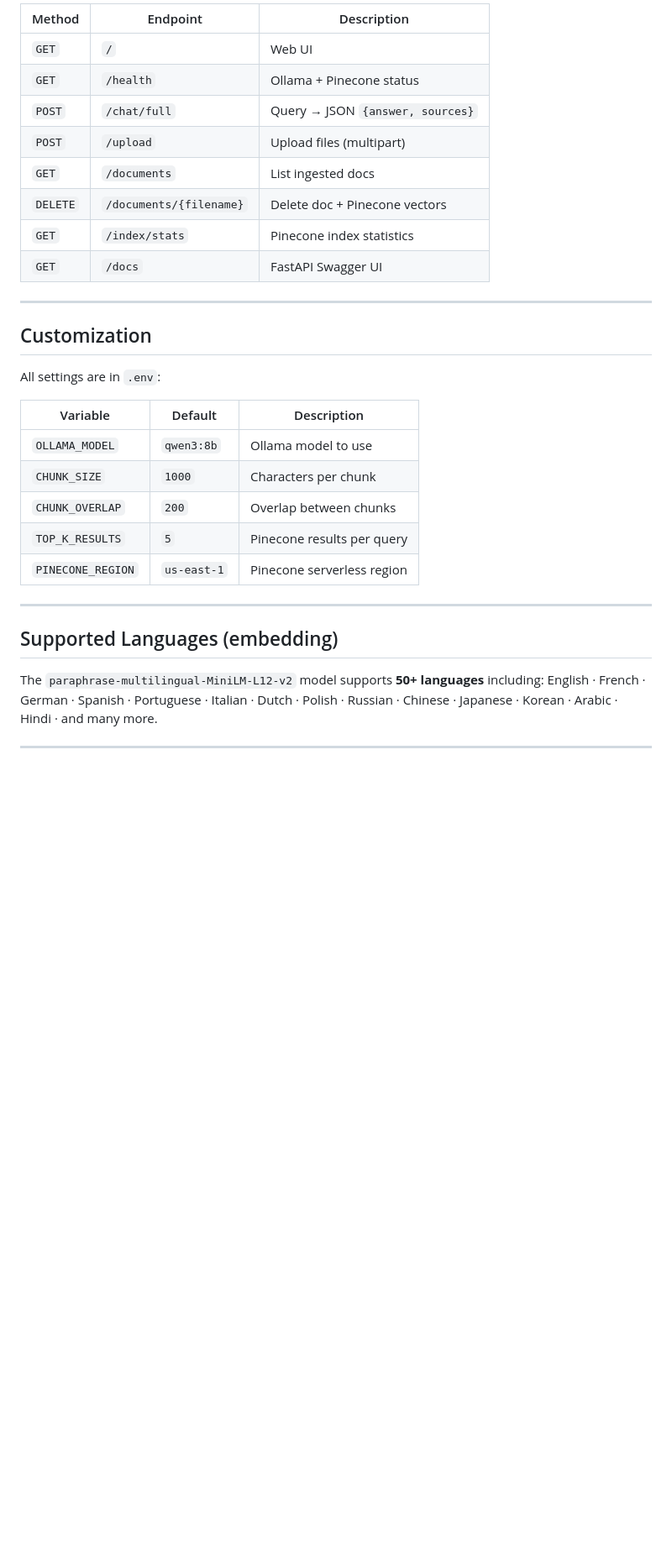
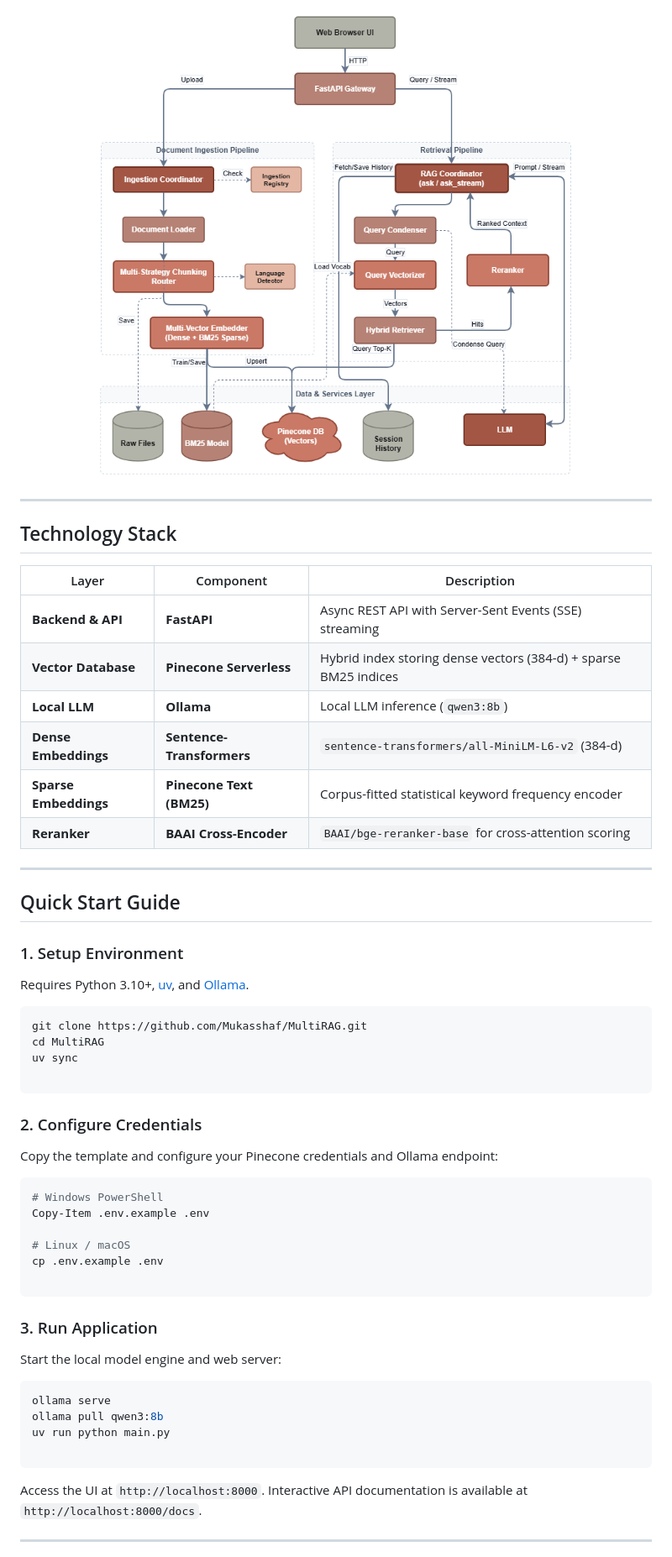
Before and after one commit to Mukasshaf/MultiRAG, a Markdown page: README.md, the part around one of its changes. Shown at 84% size. Rendered like a GitHub page; pictures changed too: assets/MultiRAG_Architecture.png (added); blank space fills up the shorter version.

````diff
--- a/README.md
+++ b/README.md
@@ -77,35 +29,61 @@ uv run python scripts/ingest.py --dir path/to/docs
 
-| Method | Endpoint | Description |
-|--------|----------|-------------|
-| `GET`  | `/` | Web UI |
-| `GET`  | `/health` | Ollama + Pinecone status |
-| `POST` | `/chat/full` | Query → JSON `{answer, sources}` |
-| `POST` | `/upload` | Upload files (multipart) |
-| `GET`  | `/documents` | List ingested docs |
-| `DELETE` | `/documents/{filename}` | Delete doc + Pinecone vectors |
-| `GET`  | `/index/stats` | Pinecone index statistics |
-| `GET`  | `/docs` | FastAPI Swagger UI |
+<p align="center">
+  <img src="assets/MultiRAG_Architecture.png" alt="MultiRAG 2.0 System Architecture" width="100%" />
+</p>
 
 ---
 
-## Customization
+## Technology Stack
 
-All settings are in `.env`:
-
-| Variable | Default | Description |
-|----------|---------|-------------|
-| `OLLAMA_MODEL` | `qwen3:8b` | Ollama model to use |
-| `CHUNK_SIZE` | `1000` | Characters per chunk |
-| `CHUNK_OVERLAP` | `200` | Overlap between chunks |
-| `TOP_K_RESULTS` | `5` | Pinecone results per query |
-| `PINECONE_REGION` | `us-east-1` | Pinecone serverless region |
+| Layer | Component | Description |
+| --- | --- | --- |
+| **Backend & API** | **FastAPI** | Async REST API with Server-Sent Events (SSE) streaming |
+| **Vector Database** | **Pinecone Serverless** | Hybrid index storing dense vectors (384-d) + sparse BM25 indices |
+| **Local LLM** | **Ollama** | Local LLM inference (`qwen3:8b`) |
+| **Dense Embeddings** | **Sentence-Transformers** | `sentence-transformers/all-MiniLM-L6-v2` (384-d) |
+| **Sparse Embeddings** | **Pinecone Text (BM25)** | Corpus-fitted statistical keyword frequency encoder |
+| **Reranker** | **BAAI Cross-Encoder** | `BAAI/bge-reranker-base` for cross-attention scoring |
 
 ---
 
-## Supported Languages (embedding)
+## Quick Start Guide
 
-The `paraphrase-multilingual-MiniLM-L12-v2` model supports **50+ languages** including:
-English · French · German · Spanish · Portuguese · Italian · Dutch · Polish · Russian · Chinese · Japanese · Korean · Arabic · Hindi · and many more.
+### 1. Setup Environment
+
+Requires Python 3.10+, [uv](https://github.com/astral-sh/uv), and [Ollama](https://ollama.com).
+
+```bash
+git clone https://github.com/Mukasshaf/MultiRAG.git
+cd MultiRAG
+uv sync
+
+```
+
+### 2. Configure Credentials
+
+Copy the template and configure your Pinecone credentials and Ollama endpoint:
+
+```bash
+# Windows PowerShell
+Copy-Item .env.example .env
+
+# Linux / macOS
+cp .env.example .env
+
+```
+
+### 3. Run Application
+
+Start the local model engine and web server:
+
+```bash
+ollama serve
+ollama pull qwen3:8b
+uv run python main.py
+
+```
+
+Access the UI at `http://localhost:8000`. Interactive API documentation is available at `http://localhost:8000/docs`.
 
 ---
 
````
Also changed, not shown: other parts of README.md (+44 -66 lines), data/README.md (+60 -23 lines), scripts/README.md (added, +115 -0 lines), 2 other files.
